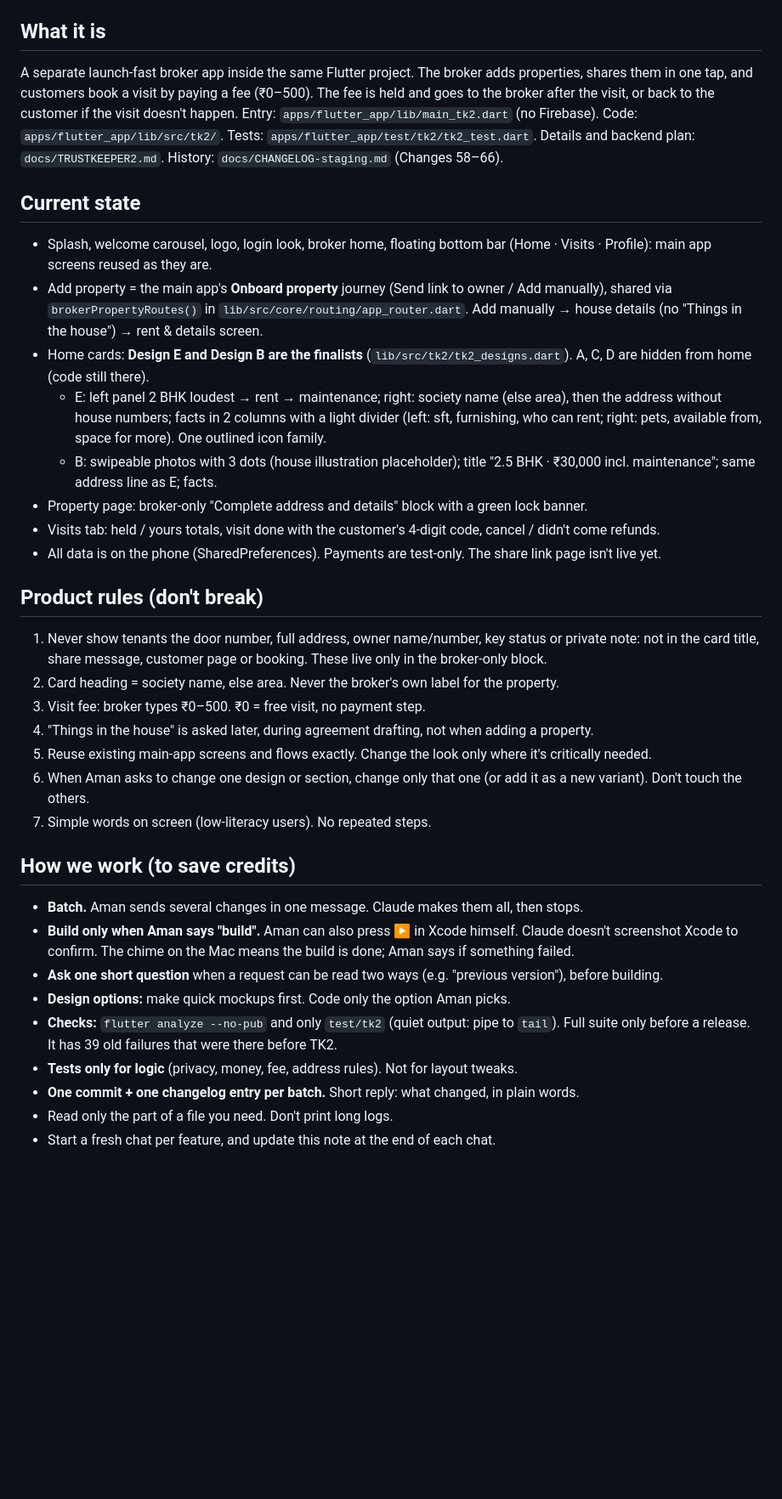
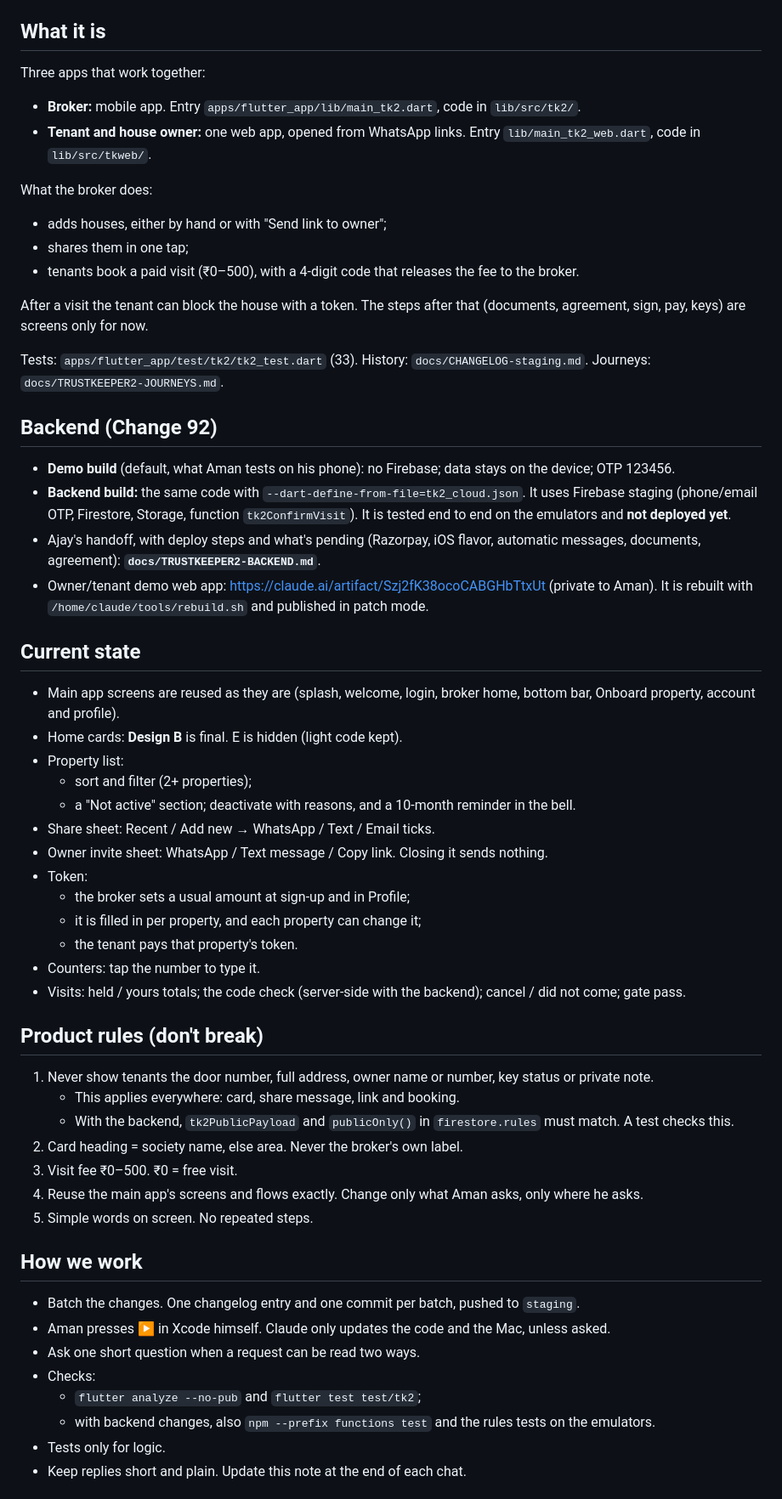
Before and after one commit to desicode-blip/Trustkeyper-Flutter, a Markdown page: docs/TRUSTKEEPER2-START-HERE.md, the part around one of its changes. Shown at 85% size. Rendered like a GitHub page; blank space fills up the shorter version.

Commit message:
TK2: start-here note for Change 92 (backend handoff)
Co-Authored-By: Claude Opus 5.5 <noreply@anthropic.com>
Claude-Session: https://claude.ai/code/session_01Pf74W1gph525dRXRGwyehf

```diff
--- a/docs/TRUSTKEEPER2-START-HERE.md
+++ b/docs/TRUSTKEEPER2-START-HERE.md
@@ -4,35 +4,55 @@ Last updated: 2 Nov 2026 · Branch: `staging` only (never `main`) · Last change
 
 ## What it is
-A separate launch-fast broker app inside the same Flutter project. The broker adds properties, shares them in one tap, and customers book a visit by paying a fee (₹0–500). The fee is held and goes to the broker after the visit, or back to the customer if the visit doesn't happen.
-Entry: `apps/flutter_app/lib/main_tk2.dart` (no Firebase). Code: `apps/flutter_app/lib/src/tk2/`. Tests: `apps/flutter_app/test/tk2/tk2_test.dart`. Details and backend plan: `docs/TRUSTKEEPER2.md`. History: `docs/CHANGELOG-staging.md` (Changes 58–66).
+Three apps that work together:
+- **Broker:** mobile app. Entry `apps/flutter_app/lib/main_tk2.dart`, code in `lib/src/tk2/`.
+- **Tenant and house owner:** one web app, opened from WhatsApp links. Entry `lib/main_tk2_web.dart`, code in `lib/src/tkweb/`.
+
+What the broker does:
+- adds houses, either by hand or with "Send link to owner";
+- shares them in one tap;
+- tenants book a paid visit (₹0–500), with a 4-digit code that releases the fee to the broker.
+
+After a visit the tenant can block the house with a token. The steps after that (documents, agreement, sign, pay, keys) are screens only for now.
+
+Tests: `apps/flutter_app/test/tk2/tk2_test.dart` (33). History: `docs/CHANGELOG-staging.md`. Journeys: `docs/TRUSTKEEPER2-JOURNEYS.md`.
+
+## Backend (Change 92)
+- **Demo build** (default, what Aman tests on his phone): no Firebase; data stays on the device; OTP 123456.
+- **Backend build:** the same code with `--dart-define-from-file=tk2_cloud.json`. It uses Firebase staging (phone/email OTP, Firestore, Storage, function `tk2ConfirmVisit`). It is tested end to end on the emulators and **not deployed yet**.
+- Ajay's handoff, with deploy steps and what's pending (Razorpay, iOS flavor, automatic messages, documents, agreement): **`docs/TRUSTKEEPER2-BACKEND.md`**.
+- Owner/tenant demo web app: https://claude.ai/artifact/Szj2fK38ocoCABGHbTtxUt (private to Aman). It is rebuilt with `/home/claude/tools/rebuild.sh` and published in patch mode.
 
 ## Current state
-- Splash, welcome carousel, logo, login look, broker home, floating bottom bar (Home · Visits · Profile): main app screens reused as they are.
-- Add property = the main app's **Onboard property** journey (Send link to owner / Add manually), shared via `brokerPropertyRoutes()` in `lib/src/core/routing/app_router.dart`. Add manually → house details (no "Things in the house") → rent & details screen.
-- Home cards: **Design E and Design B are the finalists** (`lib/src/tk2/tk2_designs.dart`). A, C, D are hidden from home (code still there).
-  - E: left panel 2 BHK loudest → rent → maintenance; right: society name (else area), then the address without house numbers; facts in 2 columns with a light divider (left: sft, furnishing, who can rent; right: pets, available from, space for more). One outlined icon family.
-  - B: swipeable photos with 3 dots (house illustration placeholder); title "2.5 BHK · ₹30,000 incl. maintenance"; same address line as E; facts.
-- Property page: broker-only "Complete address and details" block with a green lock banner.
-- Visits tab: held / yours totals, visit done with the customer's 4-digit code, cancel / didn't come refunds.
-- All data is on the phone (SharedPreferences). Payments are test-only. The share link page isn't live yet.
+- Main app screens are reused as they are (splash, welcome, login, broker home, bottom bar, Onboard property, account and profile).
+- Home cards: **Design B** is final. E is hidden (light code kept).
+- Property list:
+  - sort and filter (2+ properties);
+  - a "Not active" section; deactivate with reasons, and a 10-month reminder in the bell.
+- Share sheet: Recent / Add new → WhatsApp / Text / Email ticks.
+- Owner invite sheet: WhatsApp / Text message / Copy link. Closing it sends nothing.
+- Token:
+  - the broker sets a usual amount at sign-up and in Profile;
+  - it is filled in per property, and each property can change it;
+  - the tenant pays that property's token.
+- Counters: tap the number to type it.
+- Visits: held / yours totals; the code check (server-side with the backend); cancel / did not come; gate pass.
 
 ## Product rules (don't break)
-1. Never show tenants the door number, full address, owner name/number, key status or private note: not in the card title, share message, customer page or booking. These live only in the broker-only block.
-2. Card heading = society name, else area. Never the broker's own label for the property.
-3. Visit fee: broker types ₹0–500. ₹0 = free visit, no payment step.
-4. "Things in the house" is asked later, during agreement drafting, not when adding a property.
-5. Reuse existing main-app screens and flows exactly. Change the look only where it's critically needed.
-6. When Aman asks to change one design or section, change only that one (or add it as a new variant). Don't touch the others.
-7. Simple words on screen (low-literacy users). No repeated steps.
+1. Never show tenants the door number, full address, owner name or number, key status or private note.
+   - This applies everywhere: card, share message, link and booking.
+   - With the backend, `tk2PublicPayload` and `publicOnly()` in `firestore.rules` must match. A test checks this.
+2. Card heading = society name, else area. Never the broker's own label.
+3. Visit fee ₹0–500. ₹0 = free visit.
+4. Reuse the main app's screens and flows exactly. Change only what Aman asks, only where he asks.
+5. Simple words on screen. No repeated steps.
 
-## How we work (to save credits)
-- **Batch.** Aman sends several changes in one message. Claude makes them all, then stops.
-- **Build only when Aman says "build".** Aman can also press ▶ in Xcode himself. Claude doesn't screenshot Xcode to confirm. The chime on the Mac means the build is done; Aman says if something failed.
-- **Ask one short question** when a request can be read two ways (e.g. "previous version"), before building.
-- **Design options:** make quick mockups first. Code only the option Aman picks.
-- **Checks:** `flutter analyze --no-pub` and only `test/tk2` (quiet output: pipe to `tail`). Full suite only before a release. It has 39 old failures that were there before TK2.
-- **Tests only for logic** (privacy, money, fee, address rules). Not for layout tweaks.
-- **One commit + one changelog entry per batch.** Short reply: what changed, in plain words.
-- Read only the part of a file you need. Don't print long logs.
-- Start a fresh chat per feature, and update this note at the end of each chat.
+## How we work
+- Batch the changes. One changelog entry and one commit per batch, pushed to `staging`.
+- Aman presses ▶ in Xcode himself. Claude only updates the code and the Mac, unless asked.
+- Ask one short question when a request can be read two ways.
+- Checks:
+  - `flutter analyze --no-pub` and `flutter test test/tk2`;
+  - with backend changes, also `npm --prefix functions test` and the rules tests on the emulators.
+- Tests only for logic.
+- Keep replies short and plain. Update this note at the end of each chat.
 
```
Also changed, not shown: other parts of docs/TRUSTKEEPER2-START-HERE.md (+32 -16 lines).
